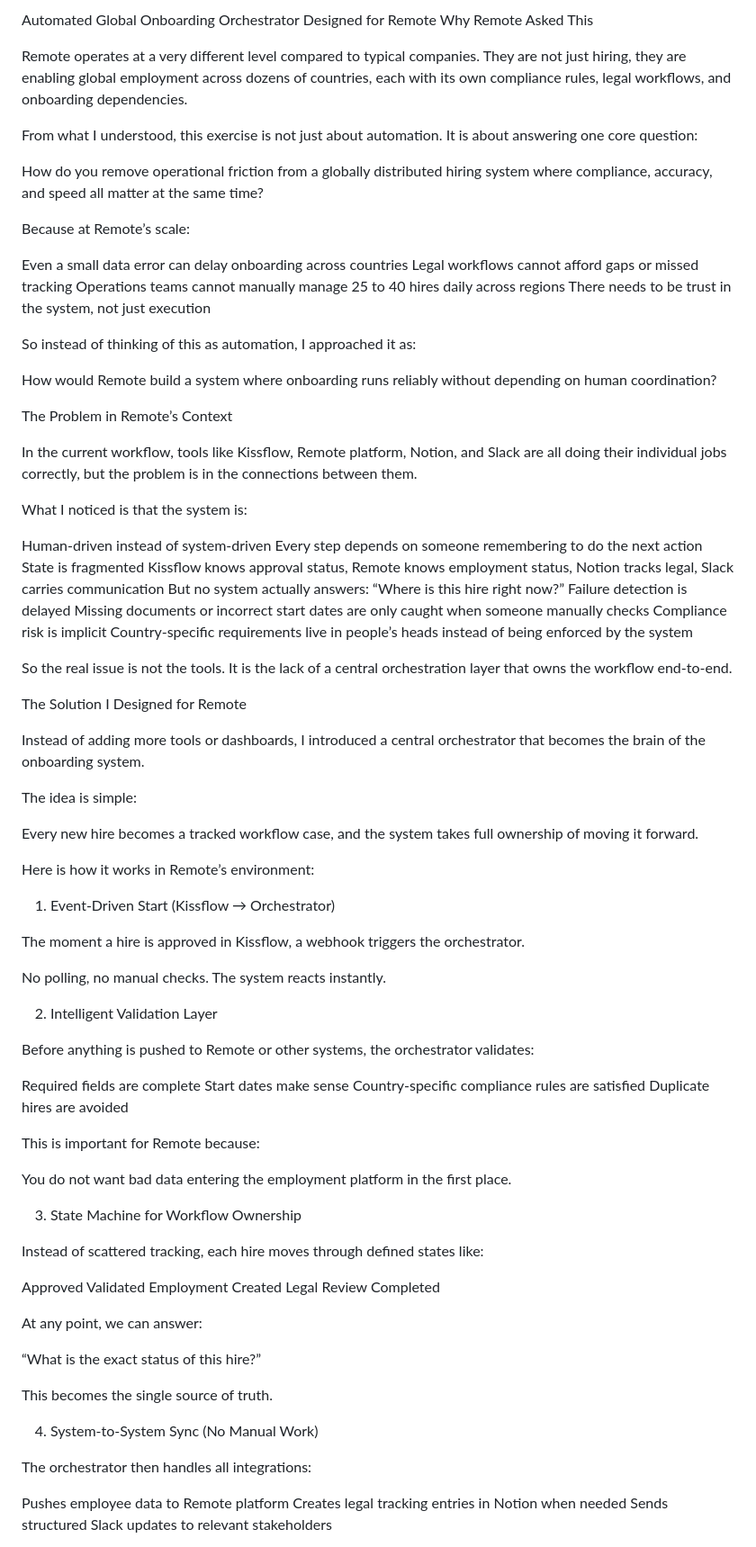
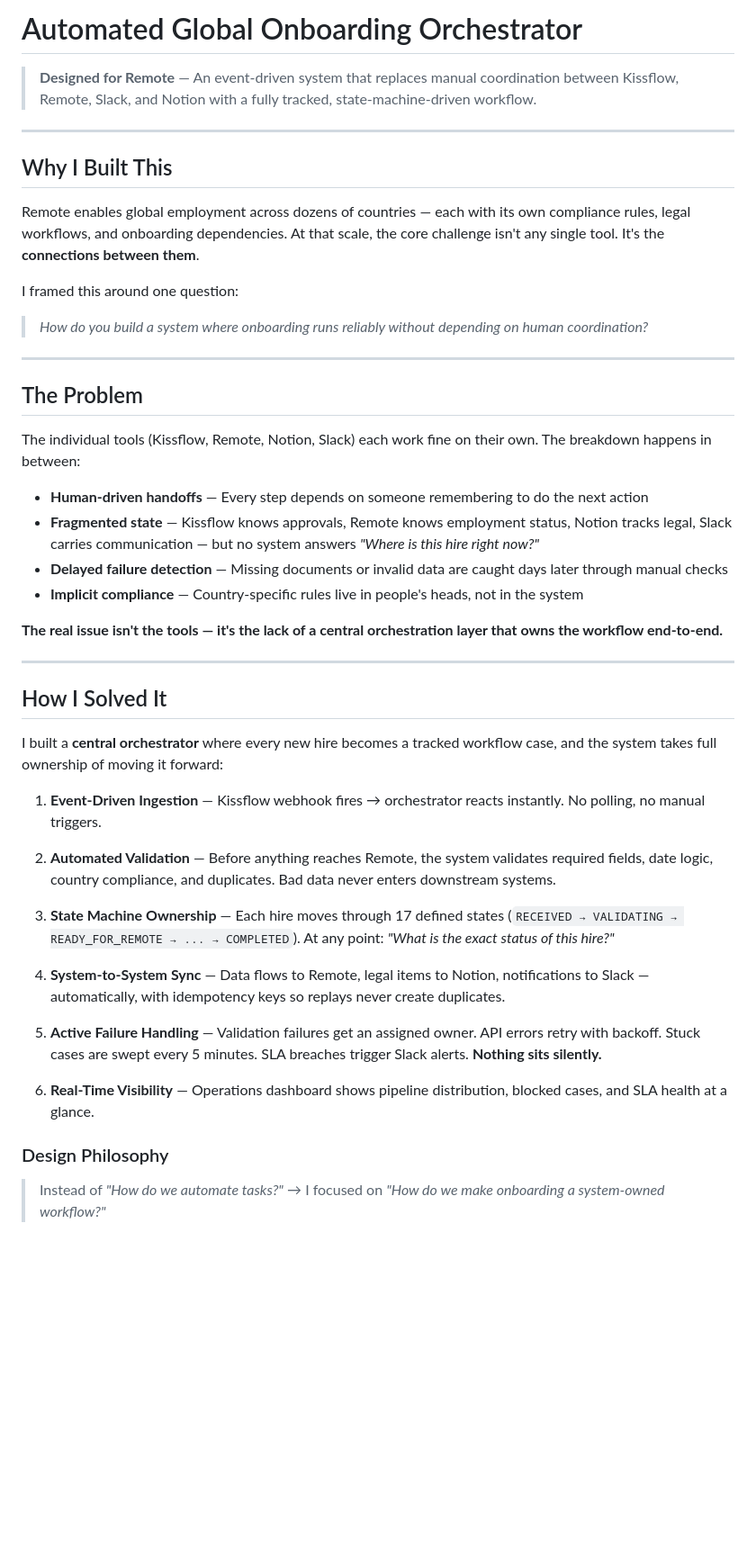
Before and after one commit to Safdar-Nizam/Remote, a Markdown page: README.md, the part around one of its changes. Shown at 90% size. Rendered like a GitHub page; blank space fills up the shorter version.

Commit message:
docs: condense intro section - shorter, bulleted, scannable

```diff
--- a/README.md
+++ b/README.md
@@ -1,95 +1,49 @@
-Automated Global Onboarding Orchestrator
-Designed for Remote
-Why Remote Asked This
+# Automated Global Onboarding Orchestrator
 
-Remote operates at a very different level compared to typical companies. They are not just hiring, they are enabling global employment across dozens of countries, each with its own compliance rules, legal workflows, and onboarding dependencies.
+> **Designed for Remote** — An event-driven system that replaces manual coordination between Kissflow, Remote, Slack, and Notion with a fully tracked, state-machine-driven workflow.
 
-From what I understood, this exercise is not just about automation. It is about answering one core question:
+---
 
-How do you remove operational friction from a globally distributed hiring system where compliance, accuracy, and speed all matter at the same time?
+## Why I Built This
 
-Because at Remote’s scale:
+Remote enables global employment across dozens of countries — each with its own compliance rules, legal workflows, and onboarding dependencies. At that scale, the core challenge isn't any single tool. It's the **connections between them**.
 
-Even a small data error can delay onboarding across countries
-Legal workflows cannot afford gaps or missed tracking
-Operations teams cannot manually manage 25 to 40 hires daily across regions
-There needs to be trust in the system, not just execution
+I framed this around one question:
 
-So instead of thinking of this as automation, I approached it as:
+> *How do you build a system where onboarding runs reliably without depending on human coordination?*
 
-How would Remote build a system where onboarding runs reliably without depending on human coordination?
+---
 
-The Problem in Remote’s Context
+## The Problem
 
-In the current workflow, tools like Kissflow, Remote platform, Notion, and Slack are all doing their individual jobs correctly, but the problem is in the connections between them.
+The individual tools (Kissflow, Remote, Notion, Slack) each work fine on their own. The breakdown happens in between:
 
-What I noticed is that the system is:
+- **Human-driven handoffs** — Every step depends on someone remembering to do the next action
+- **Fragmented state** — Kissflow knows approvals, Remote knows employment status, Notion tracks legal, Slack carries communication — but no system answers *"Where is this hire right now?"*
+- **Delayed failure detection** — Missing documents or invalid data are caught days later through manual checks
+- **Implicit compliance** — Country-specific rules live in people's heads, not in the system
 
-Human-driven instead of system-driven
-Every step depends on someone remembering to do the next action
-State is fragmented
-Kissflow knows approval status, Remote knows employment status, Notion tracks legal, Slack carries communication
-But no system actually answers:
-“Where is this hire right now?”
-Failure detection is delayed
-Missing documents or incorrect start dates are only caught when someone manually checks
-Compliance risk is implicit
-Country-specific requirements live in people’s heads instead of being enforced by the system
+**The real issue isn't the tools — it's the lack of a central orchestration layer that owns the workflow end-to-end.**
 
-So the real issue is not the tools.
-It is the lack of a central orchestration layer that owns the workflow end-to-end.
+---
 
-The Solution I Designed for Remote
+## How I Solved It
 
-Instead of adding more tools or dashboards, I introduced a central orchestrator that becomes the brain of the onboarding system.
+I built a **central orchestrator** where every new hire becomes a tracked workflow case, and the system takes full ownership of moving it forward:
 
-The idea is simple:
+1. **Event-Driven Ingestion** — Kissflow webhook fires → orchestrator reacts instantly. No polling, no manual triggers.
 
-Every new hire becomes a tracked workflow case, and the system takes full ownership of moving it forward.
+2. **Automated Validation** — Before anything reaches Remote, the system validates required fields, date logic, country compliance, and duplicates. Bad data never enters downstream systems.
 
-Here is how it works in Remote’s environment:
+3. **State Machine Ownership** — Each hire moves through 17 defined states (`RECEIVED → VALIDATING → READY_FOR_REMOTE → ... → COMPLETED`). At any point: *"What is the exact status of this hire?"*
 
-1. Event-Driven Start (Kissflow → Orchestrator)
+4. **System-to-System Sync** — Data flows to Remote, legal items to Notion, notifications to Slack — automatically, with idempotency keys so replays never create duplicates.
 
-The moment a hire is approved in Kissflow, a webhook triggers the orchestrator.
+5. **Active Failure Handling** — Validation failures get an assigned owner. API errors retry with backoff. Stuck cases are swept every 5 minutes. SLA breaches trigger Slack alerts. **Nothing sits silently.**
 
-No polling, no manual checks.
-The system reacts instantly.
+6. **Real-Time Visibility** — Operations dashboard shows pipeline distribution, blocked cases, and SLA health at a glance.
 
-2. Intelligent Validation Layer
+### Design Philosophy
 
-Before anything is pushed to Remote or other systems, the orchestrator validates:
+> Instead of *"How do we automate tasks?"* → I focused on *"How do we make onboarding a system-owned workflow?"*
 
-Required fields are complete
-Start dates make sense
-Country-specific compliance rules are satisfied
-Duplicate hires are avoided
-
-This is important for Remote because:
-
-You do not want bad data entering the employment platform in the first place.
-
-3. State Machine for Workflow Ownership
-
-Instead of scattered tracking, each hire moves through defined states like:
-
-Approved
-Validated
-Employment Created
-Legal Review
-Completed
-
-At any point, we can answer:
-
-“What is the exact status of this hire?”
-
-This becomes the single source of truth.
-
-4. System-to-System Sync (No Manual Work)
-
-The orchestrator then handles all integrations:
-
-Pushes employee data to Remote platform
-Creates legal tracking entries in Notion when needed
-Sends structured Slack updates to relevant stakeholders
-
```
Also changed, not shown: other parts of README.md (+4 -61 lines).
